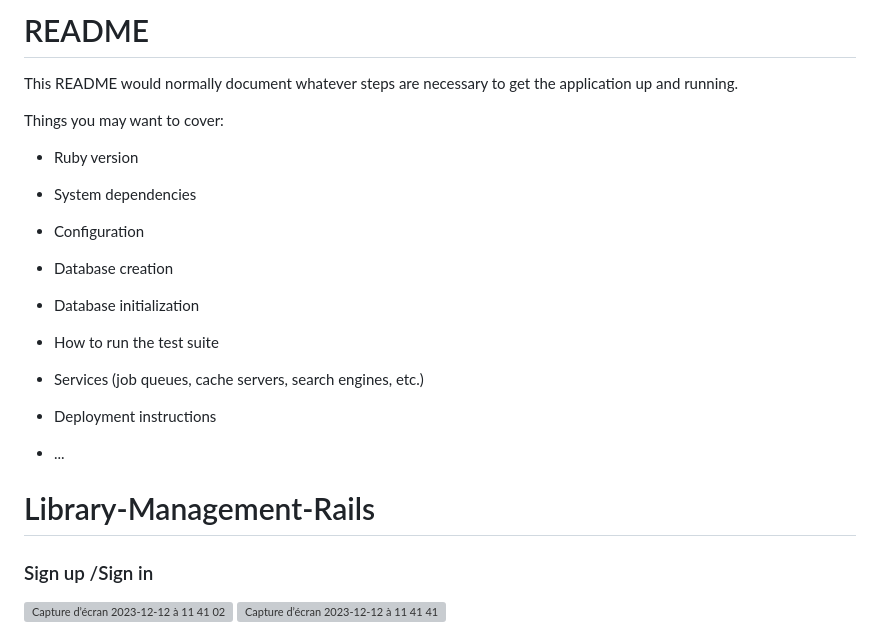
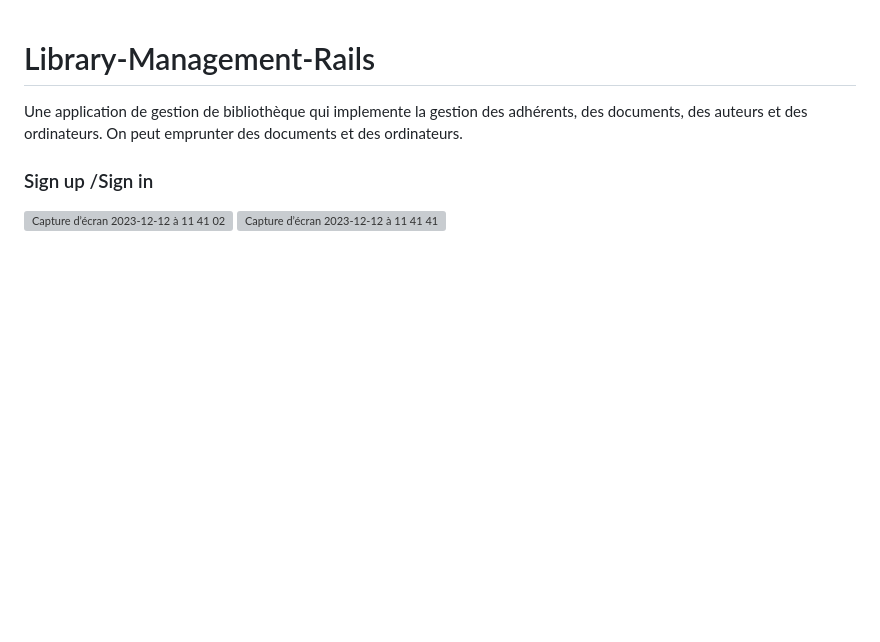
Before and after one commit to chaay18/Library-Management-Rails, a Markdown page: README.md, the part around the change. GitHub-like rendering; blank space fills up the shorter version; grey boxes are pictures that could not be loaded.

```diff
--- a/README.md
+++ b/README.md
@@ -1,28 +1,7 @@
-# README
 
-This README would normally document whatever steps are necessary to get the
-application up and running.
+# Library-Management-Rails
 
-Things you may want to cover:
-
-* Ruby version
-
-* System dependencies
-
-* Configuration
-
-* Database creation
-
-* Database initialization
-
-* How to run the test suite
-
-* Services (job queues, cache servers, search engines, etc.)
-
-* Deployment instructions
-
-* ...
-# Library-Management-Rails
+Une application de gestion de bibliothèque qui implemente la gestion des adhérents, des documents, des auteurs et des ordinateurs. On  peut emprunter des documents et des ordinateurs.
 
 ### Sign up /Sign in
 
```
